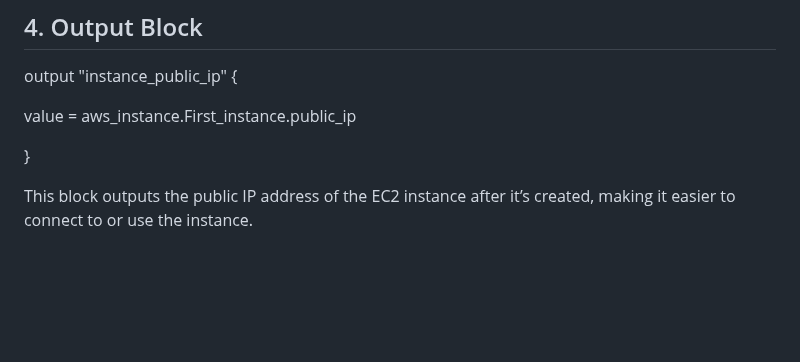
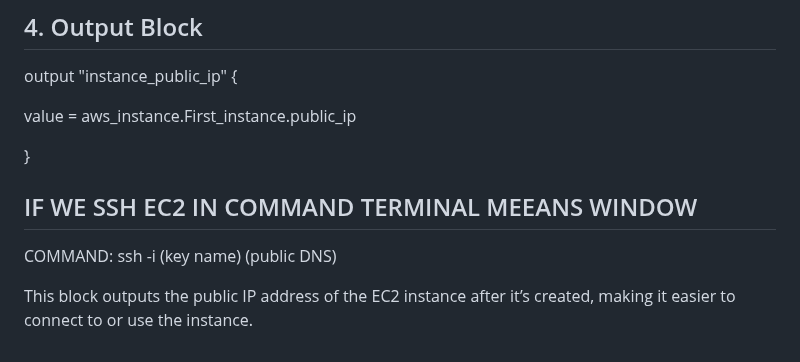
Before and after one commit to tehzeeb45/IAC_repo, a Markdown page: README.md, the part around the change. Drawn GitHub-style; blank space fills up the shorter version.

```diff
--- a/README.md
+++ b/README.md
@@ -124,5 +124,7 @@ output "instance_public_ip" {
   value = aws_instance.First_instance.public_ip
 
 }
+## IF WE SSH EC2 IN COMMAND TERMINAL MEEANS WINDOW
+COMMAND: ssh -i (key name) (public DNS)
 
 This block outputs the public IP address of the EC2 instance after it’s created, making it easier to connect to or use the instance.
```
